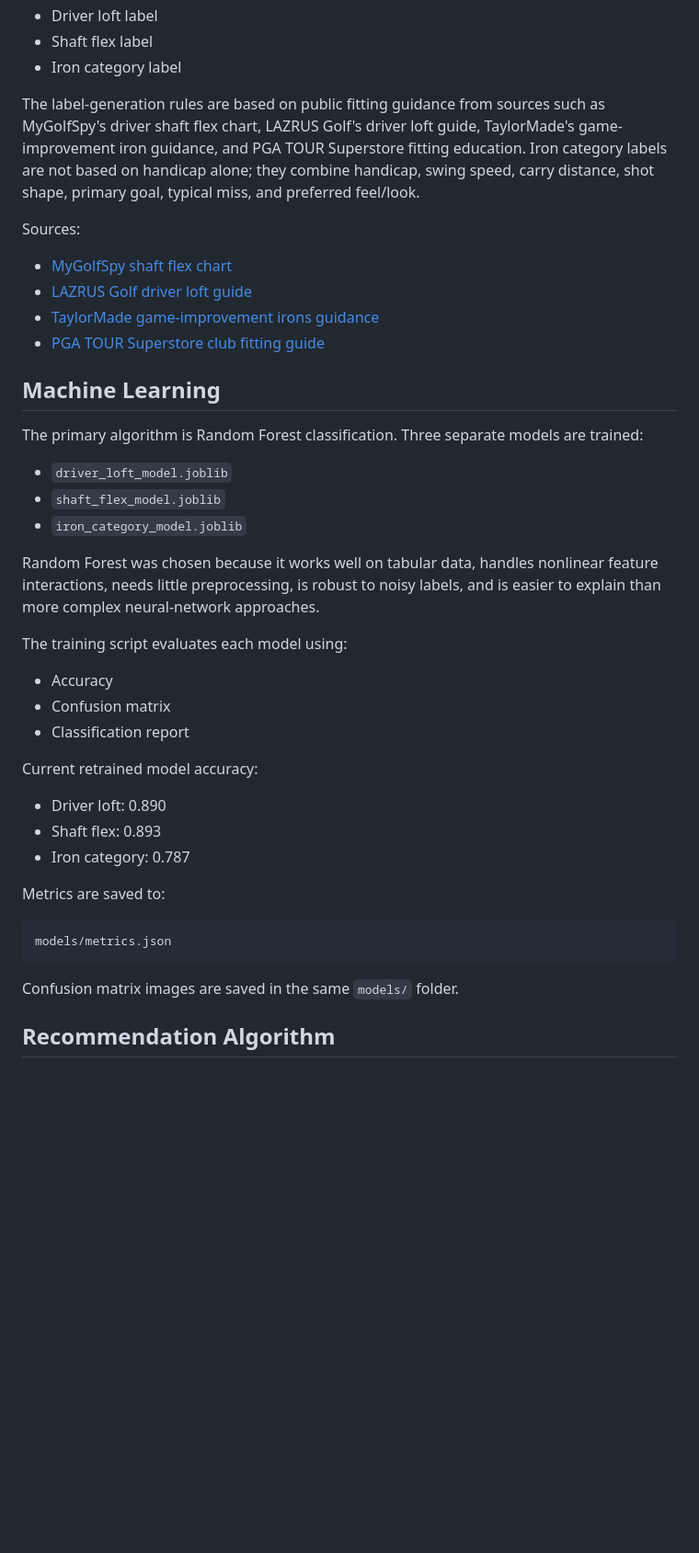
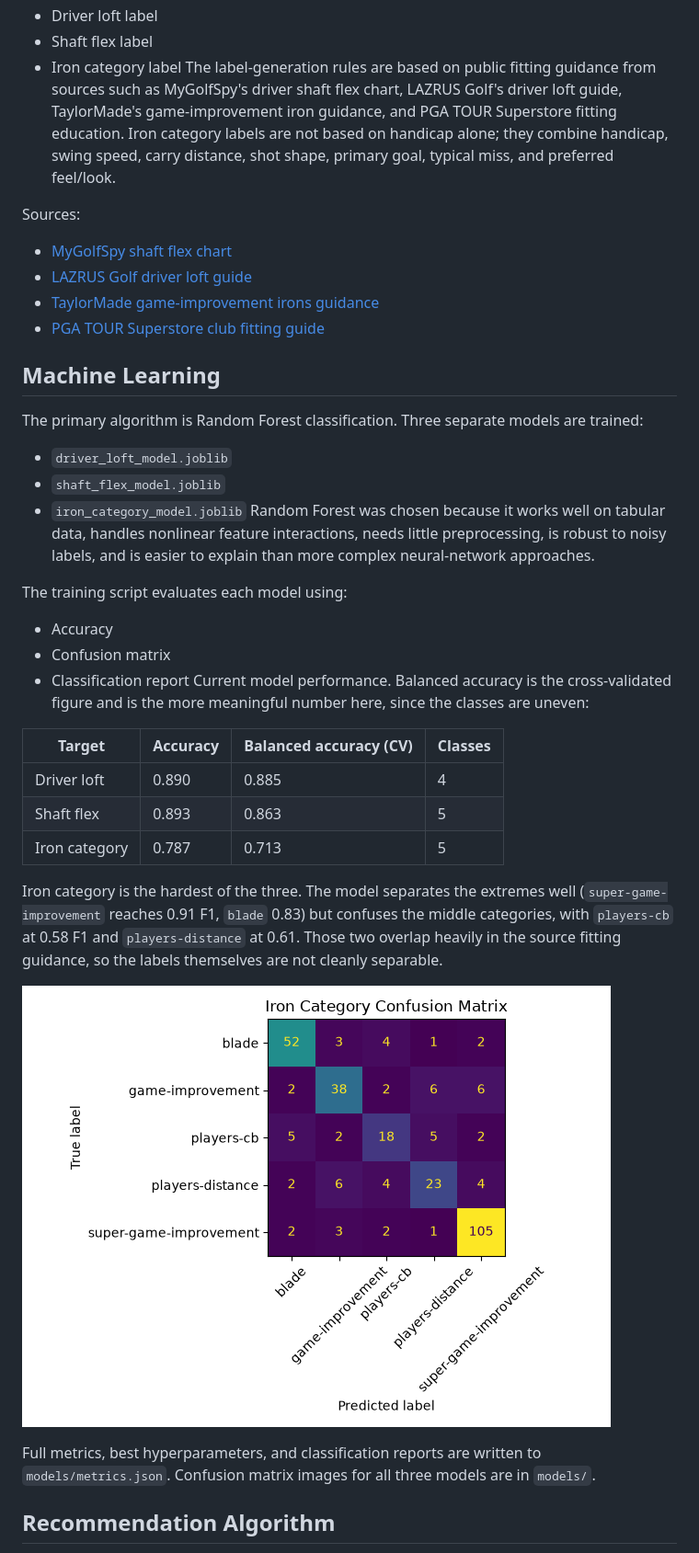
Before and after one commit to vincent-bui-se/GolfRec, a Markdown page: README.md, the part around one of its changes. Shown at 92% size. GitHub-like rendering; blank space fills up the shorter version.

Commit message:
Revise README for clarity and additional details
Updated README to enhance project description, clarify dataset sources, and improve project structure details.

````diff
--- a/README.md
+++ b/README.md
@@ -57,7 +61,6 @@ Each generated golfer includes:
 - Driver loft label
 - Shaft flex label
 - Iron category label
-
 The label-generation rules are based on public fitting guidance from sources such as MyGolfSpy's driver shaft flex chart, LAZRUS Golf's driver loft guide, TaylorMade's game-improvement iron guidance, and PGA TOUR Superstore fitting education. Iron category labels are not based on handicap alone; they combine handicap, swing speed, carry distance, shot shape, primary goal, typical miss, and preferred feel/look.
 
 Sources:
@@ -66,7 +69,6 @@ Sources:
 - [LAZRUS Golf driver loft guide](https://lazrusgolf.com/blogs/news/golf-driver-loft-chart)
 - [TaylorMade game-improvement irons guidance](https://www.taylormadegolf.com/clubhouse/1286718-who-should-play-game-improvement-irons.html?lang=en_US)
 - [PGA TOUR Superstore club fitting guide](https://www.pgatoursuperstore.com/learning-center/golf-club-fitting-guide.html)
-
 ## Machine Learning
 
 The primary algorithm is Random Forest classification. Three separate models are trained:
@@ -74,7 +76,6 @@ The primary algorithm is Random Forest classification. Three separate models are
 - `driver_loft_model.joblib`
 - `shaft_flex_model.joblib`
 - `iron_category_model.joblib`
-
 Random Forest was chosen because it works well on tabular data, handles nonlinear feature interactions, needs little preprocessing, is robust to noisy labels, and is easier to explain than more complex neural-network approaches.
 
 The training script evaluates each model using:
@@ -82,20 +83,19 @@ The training script evaluates each model using:
 - Accuracy
 - Confusion matrix
 - Classification report
+Current model performance. Balanced accuracy is the cross-validated figure and is the more meaningful number here, since the classes are uneven:
 
-Current retrained model accuracy:
+| Target | Accuracy | Balanced accuracy (CV) | Classes |
+| --- | --- | --- | --- |
+| Driver loft | 0.890 | 0.885 | 4 |
+| Shaft flex | 0.893 | 0.863 | 5 |
+| Iron category | 0.787 | 0.713 | 5 |
 
-- Driver loft: 0.890
-- Shaft flex: 0.893
-- Iron category: 0.787
+Iron category is the hardest of the three. The model separates the extremes well (`super-game-improvement` reaches 0.91 F1, `blade` 0.83) but confuses the middle categories, with `players-cb` at 0.58 F1 and `players-distance` at 0.61. Those two overlap heavily in the source fitting guidance, so the labels themselves are not cleanly separable.
 
-Metrics are saved to:
+![Iron category confusion matrix](models/iron_category_confusion_matrix.png)
 
-```text
-models/metrics.json
-```
-
-Confusion matrix images are saved in the same `models/` folder.
+Full metrics, best hyperparameters, and classification reports are written to `models/metrics.json`. Confusion matrix images for all three models are in `models/`.
 
 ## Recommendation Algorithm
 
````
Also changed, not shown: other parts of README.md (+15 -12 lines).
